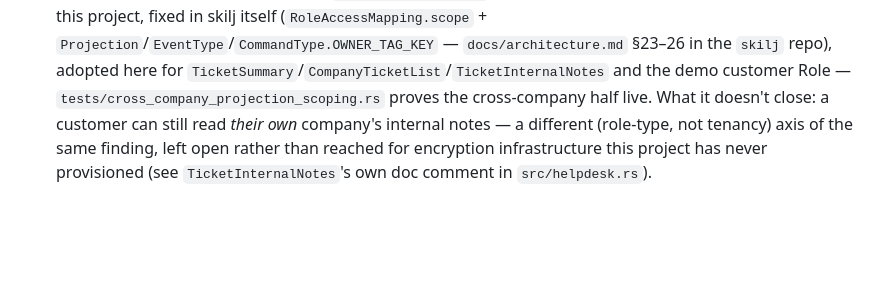
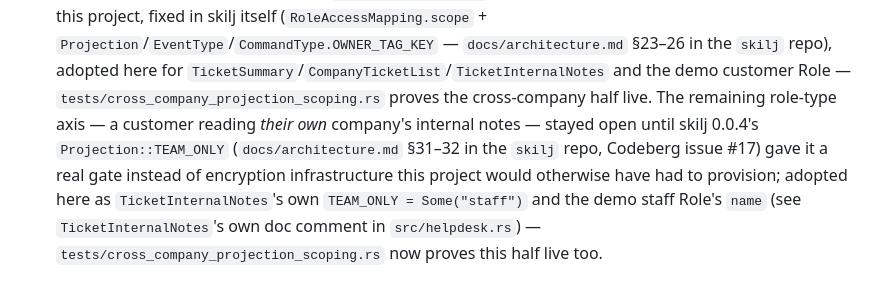
Before and after one commit to gklijs/sklij-helpdesk, a Markdown page: README.md, the part around the change. Drawn GitHub-style; blank space fills up the shorter version.

Commit message:
Four dot oh lands now, a team-only gate swings shut — notes stay staff's alone.
Co-authored-by: Claude Sonnet 5 <noreply@anthropic.com>

```diff
--- a/README.md
+++ b/README.md
@@ -267,8 +267,13 @@ surfaced five real bugs, each confirmed failing first, then fixed:
    `docs/architecture.md` §23–26 in the `skilj` repo), adopted here for
    `TicketSummary`/`CompanyTicketList`/`TicketInternalNotes` and the demo
    customer Role — `tests/cross_company_projection_scoping.rs` proves the
-   cross-company half live. What it doesn't close: a customer can still
-   read *their own* company's internal notes — a different (role-type,
-   not tenancy) axis of the same finding, left open rather than reached
-   for encryption infrastructure this project has never provisioned (see
-   `TicketInternalNotes`'s own doc comment in `src/helpdesk.rs`).
+   cross-company half live. The remaining role-type axis — a customer
+   reading *their own* company's internal notes — stayed open until
+   skilj 0.0.4's `Projection::TEAM_ONLY` (`docs/architecture.md` §31–32
+   in the `skilj` repo, Codeberg issue #17) gave it a real gate instead
+   of encryption infrastructure this project would otherwise have had to
+   provision; adopted here as `TicketInternalNotes`'s own
+   `TEAM_ONLY = Some("staff")` and the demo staff Role's `name` (see
+   `TicketInternalNotes`'s own doc comment in `src/helpdesk.rs`) —
+   `tests/cross_company_projection_scoping.rs` now proves this half live
+   too.
```
